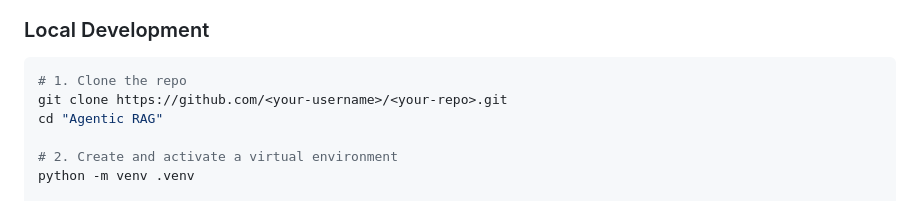
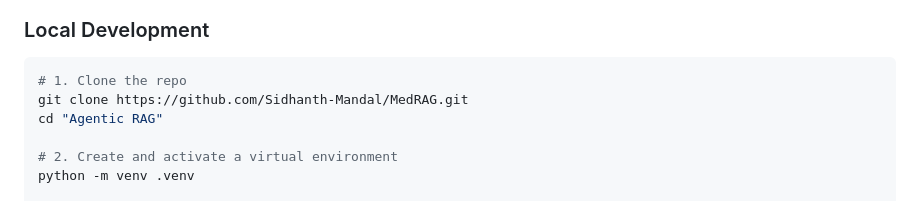
Before and after one commit to Sidhanth-Mandal/MedRAG, a Markdown page: README.md, the part around the change. Rendered like a GitHub page.

Commit message:
Fixed a typo in readme

````diff
--- a/README.md
+++ b/README.md
@@ -213,7 +213,7 @@ cp .env.example .env
 
 ```bash
 # 1. Clone the repo
-git clone https://github.com/<your-username>/<your-repo>.git
+git clone https://github.com/Sidhanth-Mandal/MedRAG.git
 cd "Agentic RAG"
 
 # 2. Create and activate a virtual environment
````
